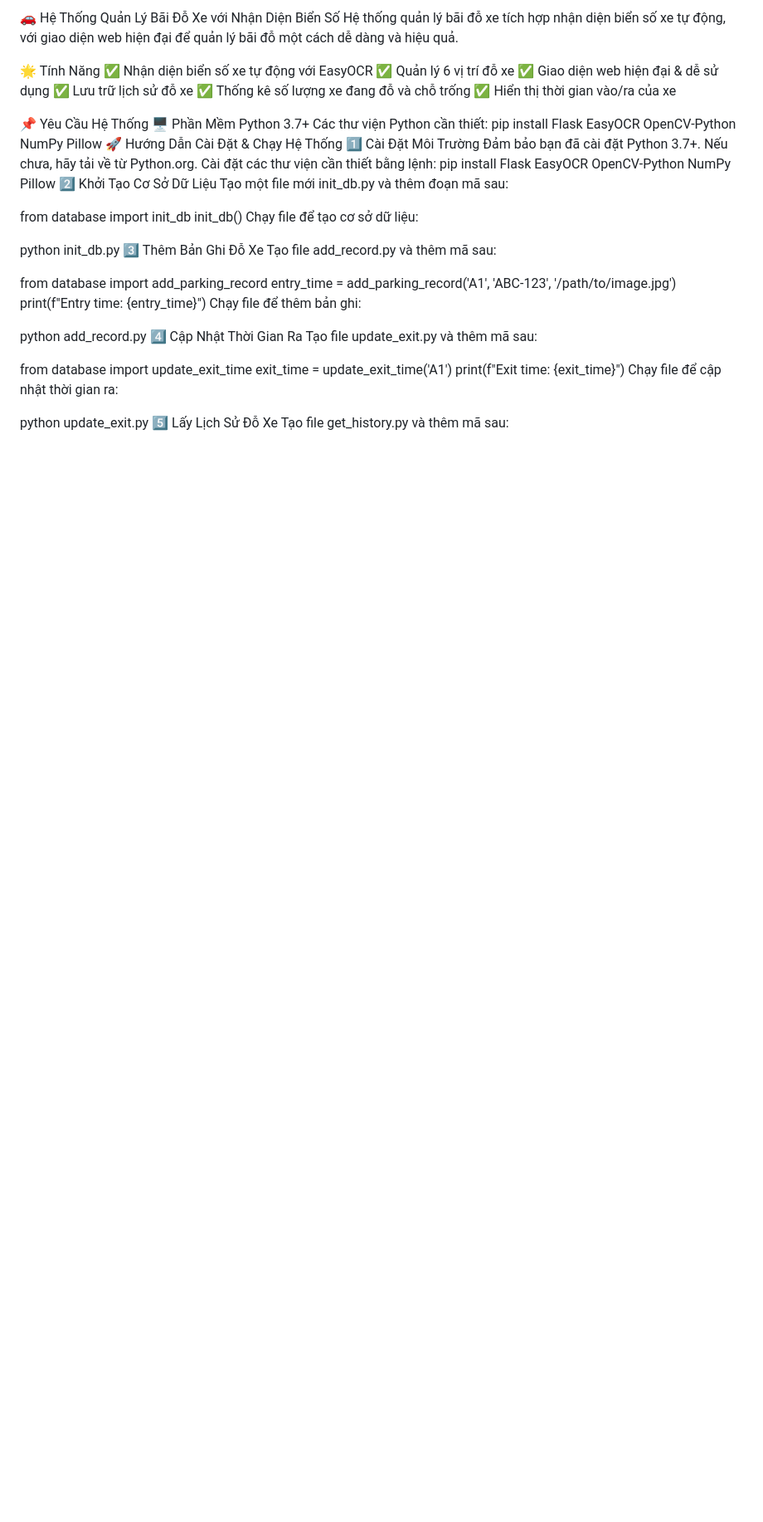
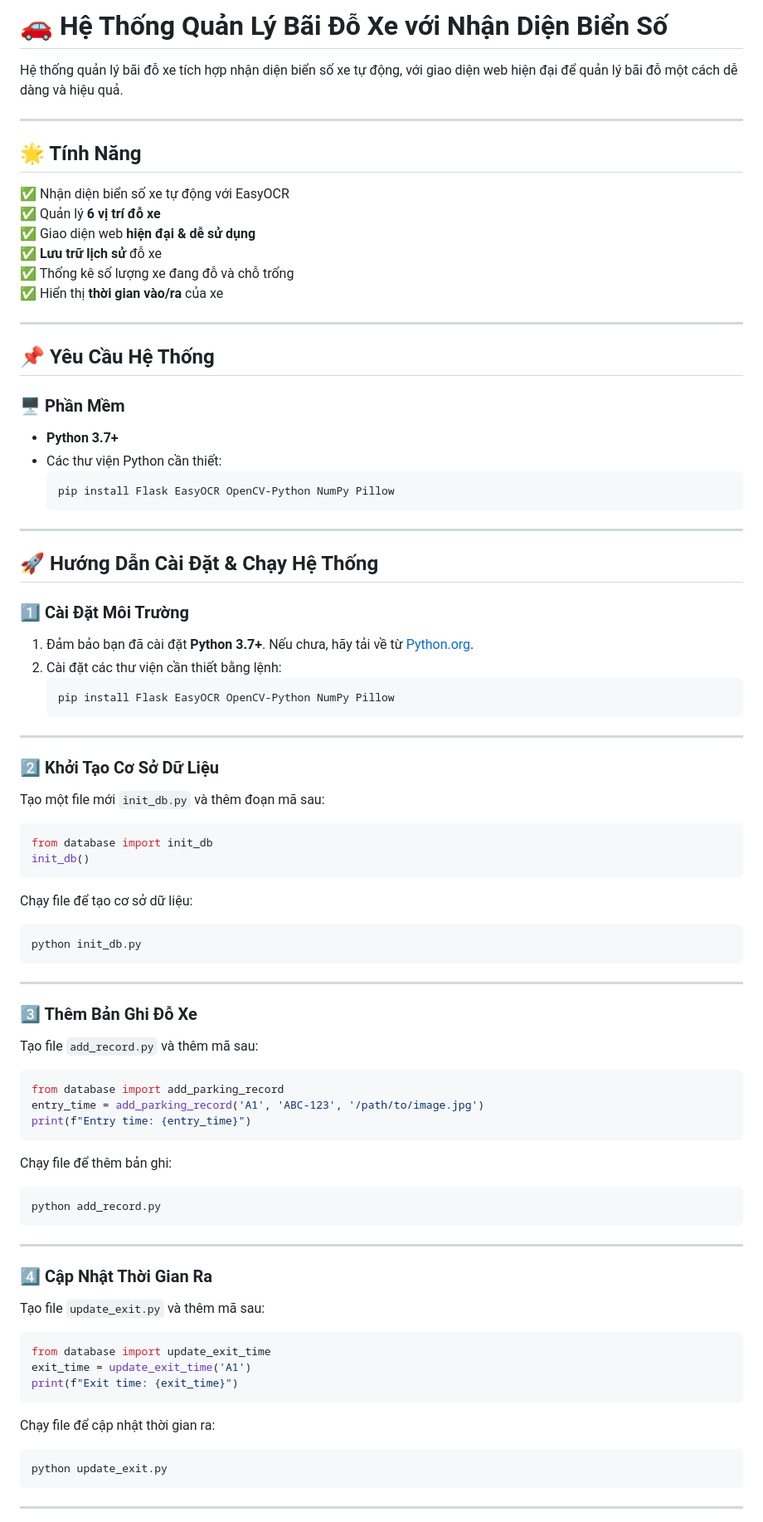
Before and after one commit to Tank97king/QUAN-LY-BAI-DO-XE-THONG-MINH, a Markdown page: README.md, the part around the change printed below. Shown: that part at 83% size. Rendered like a GitHub page; blank space fills up the shorter version.

````diff
--- a/README.md
+++ b/README.md
@@ -1,50 +1,78 @@
-🚗 Hệ Thống Quản Lý Bãi Đỗ Xe với Nhận Diện Biển Số
+# 🚗 Hệ Thống Quản Lý Bãi Đỗ Xe với Nhận Diện Biển Số
+
 Hệ thống quản lý bãi đỗ xe tích hợp nhận diện biển số xe tự động, với giao diện web hiện đại để quản lý bãi đỗ một cách dễ dàng và hiệu quả.
 
-🌟 Tính Năng
+---
+
+## 🌟 Tính Năng
 ✅ Nhận diện biển số xe tự động với EasyOCR
-✅ Quản lý 6 vị trí đỗ xe
-✅ Giao diện web hiện đại & dễ sử dụng
-✅ Lưu trữ lịch sử đỗ xe
+✅ Quản lý **6 vị trí đỗ xe**
+✅ Giao diện web **hiện đại & dễ sử dụng**
+✅ **Lưu trữ lịch sử** đỗ xe
 ✅ Thống kê số lượng xe đang đỗ và chỗ trống
-✅ Hiển thị thời gian vào/ra của xe
+✅ Hiển thị **thời gian vào/ra** của xe
 
-📌 Yêu Cầu Hệ Thống
-🖥️ Phần Mềm
-Python 3.7+
-Các thư viện Python cần thiết:
-pip install Flask EasyOCR OpenCV-Python NumPy Pillow
-🚀 Hướng Dẫn Cài Đặt & Chạy Hệ Thống
-1️⃣ Cài Đặt Môi Trường
-Đảm bảo bạn đã cài đặt Python 3.7+. Nếu chưa, hãy tải về từ Python.org.
-Cài đặt các thư viện cần thiết bằng lệnh:
-pip install Flask EasyOCR OpenCV-Python NumPy Pillow
-2️⃣ Khởi Tạo Cơ Sở Dữ Liệu
-Tạo một file mới init_db.py và thêm đoạn mã sau:
+---
 
+## 📌 Yêu Cầu Hệ Thống
+### 🖥️ Phần Mềm
+- **Python 3.7+**
+- Các thư viện Python cần thiết:
+  ```bash
+  pip install Flask EasyOCR OpenCV-Python NumPy Pillow
+  ```
+
+---
+
+## 🚀 Hướng Dẫn Cài Đặt & Chạy Hệ Thống
+
+### 1️⃣ Cài Đặt Môi Trường
+1. Đảm bảo bạn đã cài đặt **Python 3.7+**. Nếu chưa, hãy tải về từ [Python.org](https://www.python.org/).
+2. Cài đặt các thư viện cần thiết bằng lệnh:
+   ```bash
+   pip install Flask EasyOCR OpenCV-Python NumPy Pillow
+   ```
+
+---
+
+### 2️⃣ Khởi Tạo Cơ Sở Dữ Liệu
+Tạo một file mới `init_db.py` và thêm đoạn mã sau:
+```python
 from database import init_db
 init_db()
+```
 Chạy file để tạo cơ sở dữ liệu:
+```bash
+python init_db.py
+```
 
-python init_db.py
-3️⃣ Thêm Bản Ghi Đỗ Xe
-Tạo file add_record.py và thêm mã sau:
+---
 
+### 3️⃣ Thêm Bản Ghi Đỗ Xe
+Tạo file `add_record.py` và thêm mã sau:
+```python
 from database import add_parking_record
 entry_time = add_parking_record('A1', 'ABC-123', '/path/to/image.jpg')
 print(f"Entry time: {entry_time}")
+```
 Chạy file để thêm bản ghi:
+```bash
+python add_record.py
+```
 
-python add_record.py
-4️⃣ Cập Nhật Thời Gian Ra
-Tạo file update_exit.py và thêm mã sau:
+---
 
+### 4️⃣ Cập Nhật Thời Gian Ra
+Tạo file `update_exit.py` và thêm mã sau:
+```python
 from database import update_exit_time
 exit_time = update_exit_time('A1')
 print(f"Exit time: {exit_time}")
+```
 Chạy file để cập nhật thời gian ra:
+```bash
+python update_exit.py
+```
 
-python update_exit.py
-5️⃣ Lấy Lịch Sử Đỗ Xe
-Tạo file get_history.py và thêm mã sau:
+---
 
````
Also changed, not shown: other parts of README.md (+86 -40 lines).
